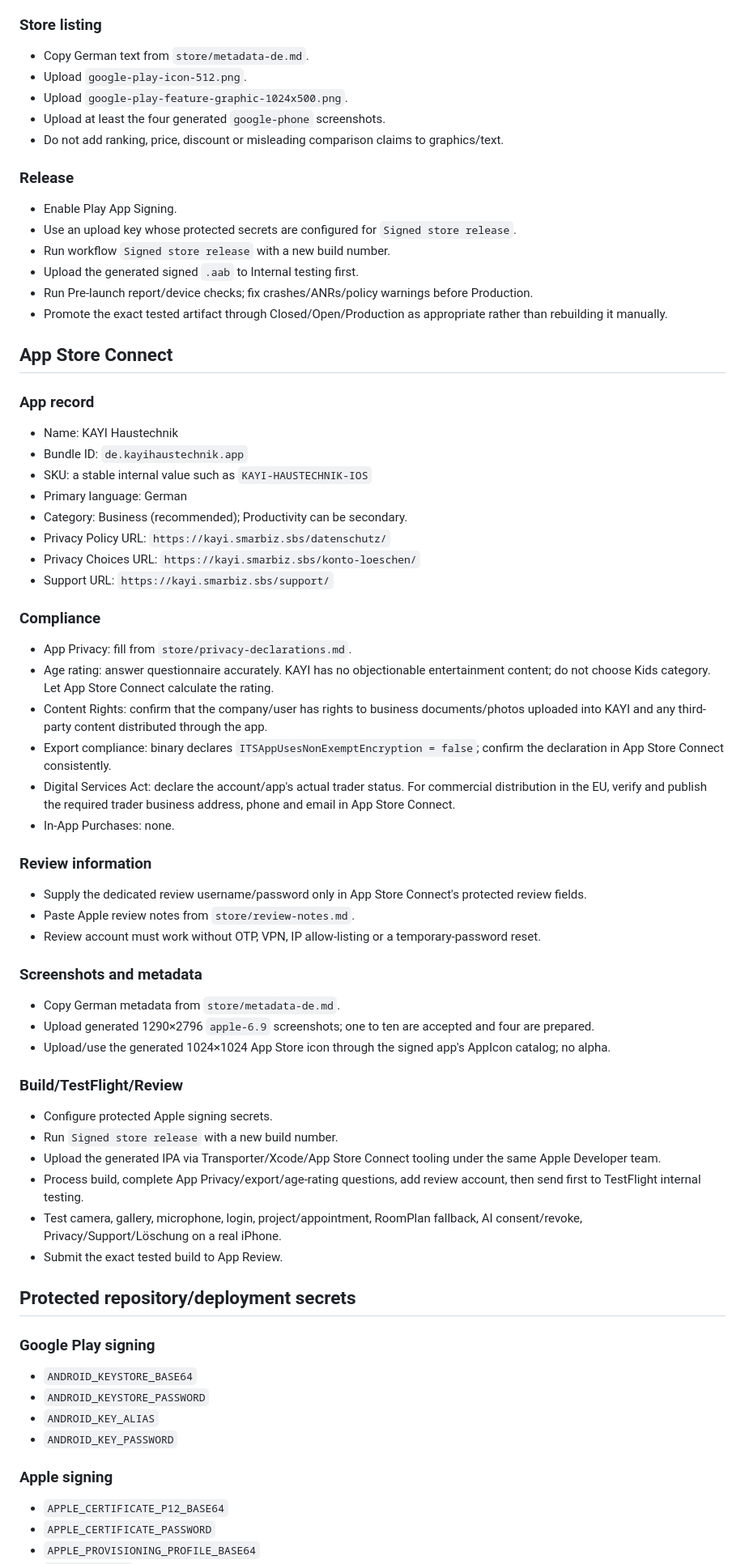
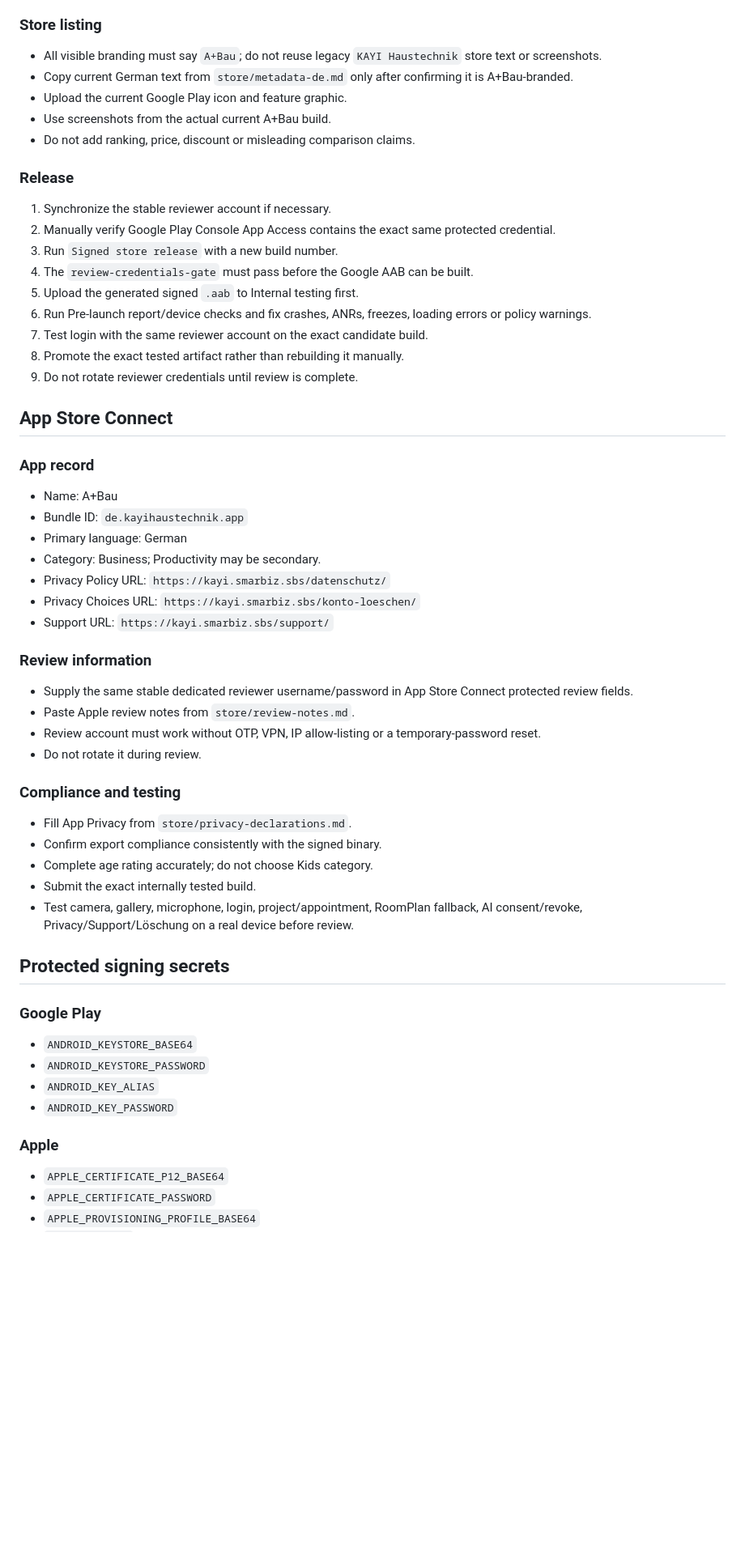
Before and after one commit to hsdarestani/KAYIHAUSTECHNIK, a Markdown page: store/submission-checklist.md, the part around one of its changes. Shown at 81% size. Rendered like a GitHub page; blank space fills up the shorter version.

Commit message:
Update A+Bau Google review submission safeguards

```diff
--- a/store/submission-checklist.md
+++ b/store/submission-checklist.md
@@ -53,64 +62,53 @@
 
 ### Store listing
-- Copy German text from `store/metadata-de.md`.
-- Upload `google-play-icon-512.png`.
-- Upload `google-play-feature-graphic-1024x500.png`.
-- Upload at least the four generated `google-phone` screenshots.
-- Do not add ranking, price, discount or misleading comparison claims to graphics/text.
+- All visible branding must say `A+Bau`; do not reuse legacy `KAYI Haustechnik` store text or screenshots.
+- Copy current German text from `store/metadata-de.md` only after confirming it is A+Bau-branded.
+- Upload the current Google Play icon and feature graphic.
+- Use screenshots from the actual current A+Bau build.
+- Do not add ranking, price, discount or misleading comparison claims.
 
 ### Release
-- Enable Play App Signing.
-- Use an upload key whose protected secrets are configured for `Signed store release`.
-- Run workflow `Signed store release` with a new build number.
-- Upload the generated signed `.aab` to Internal testing first.
-- Run Pre-launch report/device checks; fix crashes/ANRs/policy warnings before Production.
-- Promote the exact tested artifact through Closed/Open/Production as appropriate rather than rebuilding it manually.
+1. Synchronize the stable reviewer account if necessary.
+2. Manually verify Google Play Console App Access contains the exact same protected credential.
+3. Run `Signed store release` with a new build number.
+4. The `review-credentials-gate` must pass before the Google AAB can be built.
+5. Upload the generated signed `.aab` to Internal testing first.
+6. Run Pre-launch report/device checks and fix crashes, ANRs, freezes, loading errors or policy warnings.
+7. Test login with the same reviewer account on the exact candidate build.
+8. Promote the exact tested artifact rather than rebuilding it manually.
+9. Do not rotate reviewer credentials until review is complete.
 
 ## App Store Connect
 ### App record
-- Name: KAYI Haustechnik
+- Name: A+Bau
 - Bundle ID: `de.kayihaustechnik.app`
-- SKU: a stable internal value such as `KAYI-HAUSTECHNIK-IOS`
 - Primary language: German
-- Category: Business (recommended); Productivity can be secondary.
+- Category: Business; Productivity may be secondary.
 - Privacy Policy URL: `https://kayi.smarbiz.sbs/datenschutz/`
 - Privacy Choices URL: `https://kayi.smarbiz.sbs/konto-loeschen/`
 - Support URL: `https://kayi.smarbiz.sbs/support/`
 
-### Compliance
-- App Privacy: fill from `store/privacy-declarations.md`.
-- Age rating: answer questionnaire accurately. KAYI has no objectionable entertainment content; do not choose Kids category. Let App Store Connect calculate the rating.
-- Content Rights: confirm that the company/user has rights to business documents/photos uploaded into KAYI and any third-party content distributed through the app.
-- Export compliance: binary declares `ITSAppUsesNonExemptEncryption = false`; confirm the declaration in App Store Connect consistently.
-- Digital Services Act: declare the account/app's actual trader status. For commercial distribution in the EU, verify and publish the required trader business address, phone and email in App Store Connect.
-- In-App Purchases: none.
-
 ### Review information
-- Supply the dedicated review username/password only in App Store Connect's protected review fields.
+- Supply the same stable dedicated reviewer username/password in App Store Connect protected review fields.
 - Paste Apple review notes from `store/review-notes.md`.
 - Review account must work without OTP, VPN, IP allow-listing or a temporary-password reset.
+- Do not rotate it during review.
 
-### Screenshots and metadata
-- Copy German metadata from `store/metadata-de.md`.
-- Upload generated 1290×2796 `apple-6.9` screenshots; one to ten are accepted and four are prepared.
-- Upload/use the generated 1024×1024 App Store icon through the signed app's AppIcon catalog; no alpha.
+### Compliance and testing
+- Fill App Privacy from `store/privacy-declarations.md`.
+- Confirm export compliance consistently with the signed binary.
+- Complete age rating accurately; do not choose Kids category.
+- Submit the exact internally tested build.
+- Test camera, gallery, microphone, login, project/appointment, RoomPlan fallback, AI consent/revoke, Privacy/Support/Löschung on a real device before review.
 
-### Build/TestFlight/Review
-- Configure protected Apple signing secrets.
-- Run `Signed store release` with a new build number.
-- Upload the generated IPA via Transporter/Xcode/App Store Connect tooling under the same Apple Developer team.
-- Process build, complete App Privacy/export/age-rating questions, add review account, then send first to TestFlight internal testing.
-- Test camera, gallery, microphone, login, project/appointment, RoomPlan fallback, AI consent/revoke, Privacy/Support/Löschung on a real iPhone.
-- Submit the exact tested build to App Review.
-
-## Protected repository/deployment secrets
-### Google Play signing
+## Protected signing secrets
+### Google Play
 - `ANDROID_KEYSTORE_BASE64`
 - `ANDROID_KEYSTORE_PASSWORD`
 - `ANDROID_KEY_ALIAS`
 - `ANDROID_KEY_PASSWORD`
 
-### Apple signing
+### Apple
 - `APPLE_CERTIFICATE_P12_BASE64`
 - `APPLE_CERTIFICATE_PASSWORD`
 - `APPLE_PROVISIONING_PROFILE_BASE64`
```
Also changed, not shown: other parts of store/submission-checklist.md (+25 -23 lines).
